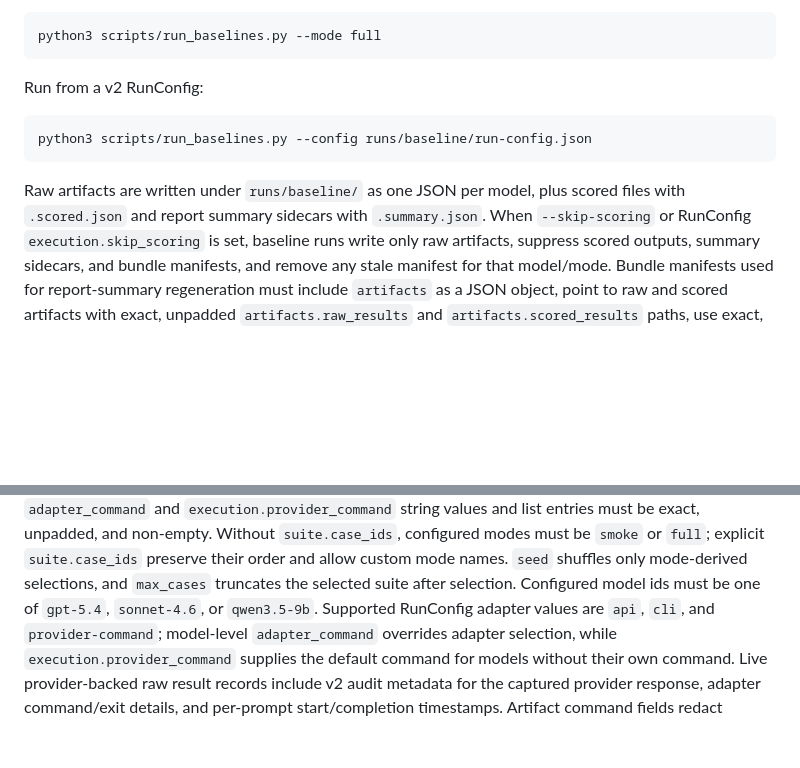
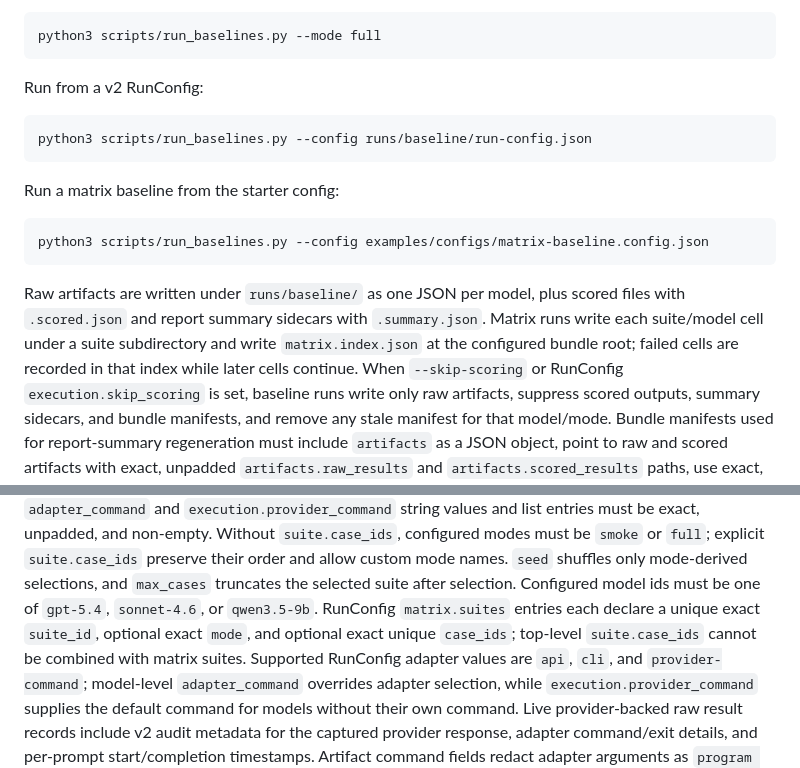
Before and after one commit to calvinnwq/reasoning-benchmark, a Markdown page: README.md, 2 parts joined by grey strips. Drawn GitHub-style; blank space fills up the shorter version.

Commit message:
no-mistakes(document): Document matrix baseline artifacts

````diff
--- a/README.md
+++ b/README.md
@@ -107,8 +107,16 @@ Run from a v2 RunConfig:
 python3 scripts/run_baselines.py --config runs/baseline/run-config.json
 ```
 
+Run a matrix baseline from the starter config:
+
+```bash
+python3 scripts/run_baselines.py --config examples/configs/matrix-baseline.config.json
+```
+
 Raw artifacts are written under `runs/baseline/` as one JSON per model, plus scored files with `.scored.json`
-and report summary sidecars with `.summary.json`. When `--skip-scoring` or RunConfig
+and report summary sidecars with `.summary.json`. Matrix runs write each suite/model cell under a suite
+subdirectory and write `matrix.index.json` at the configured bundle root; failed cells are recorded in
+that index while later cells continue. When `--skip-scoring` or RunConfig
 `execution.skip_scoring` is set, baseline runs write only raw artifacts, suppress scored outputs,
 summary sidecars, and bundle manifests, and remove any stale manifest for that model/mode.
 Bundle manifests used for report-summary regeneration must include `artifacts` as a JSON object,
@@ -167,6 +175,7 @@ Without `suite.case_ids`, configured modes must be `smoke` or `full`; explicit `
 preserve their order and allow custom mode names. `seed` shuffles only mode-derived selections, and
 `max_cases` truncates the selected suite after selection. Configured model ids must be one of
 `gpt-5.4`, `sonnet-4.6`, or `qwen3.5-9b`.
+RunConfig `matrix.suites` entries each declare a unique exact `suite_id`, optional exact `mode`, and optional exact unique `case_ids`; top-level `suite.case_ids` cannot be combined with matrix suites.
 Supported RunConfig adapter values are `api`, `cli`, and `provider-command`; model-level
 `adapter_command` overrides adapter selection, while `execution.provider_command` supplies the
 default command for models without their own command.
````
Also changed, not shown: docs/contracts-v2.md (+89 -0 lines).
